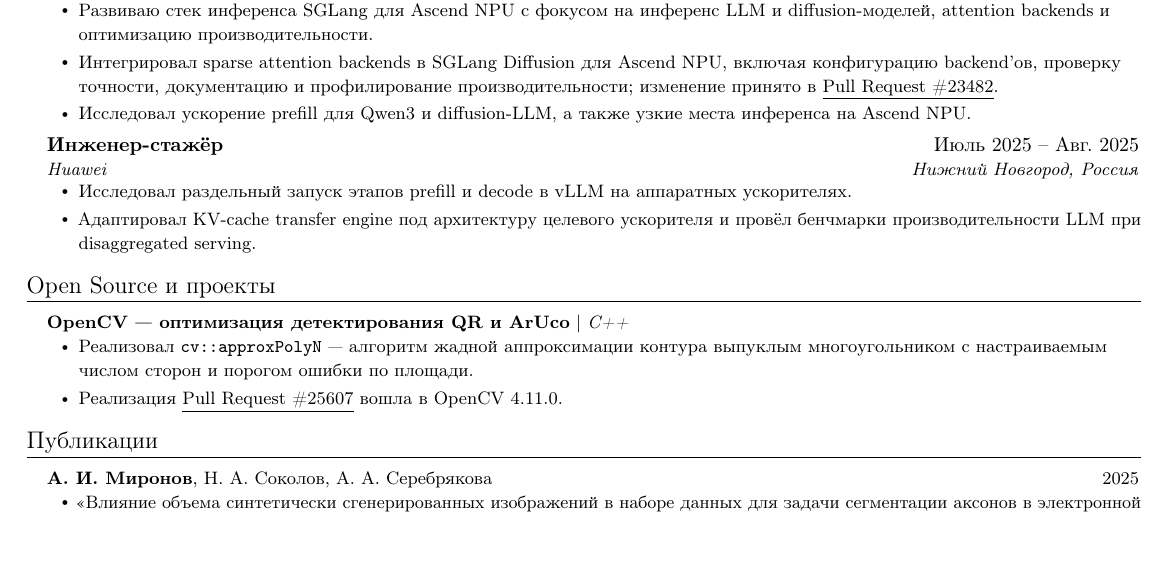
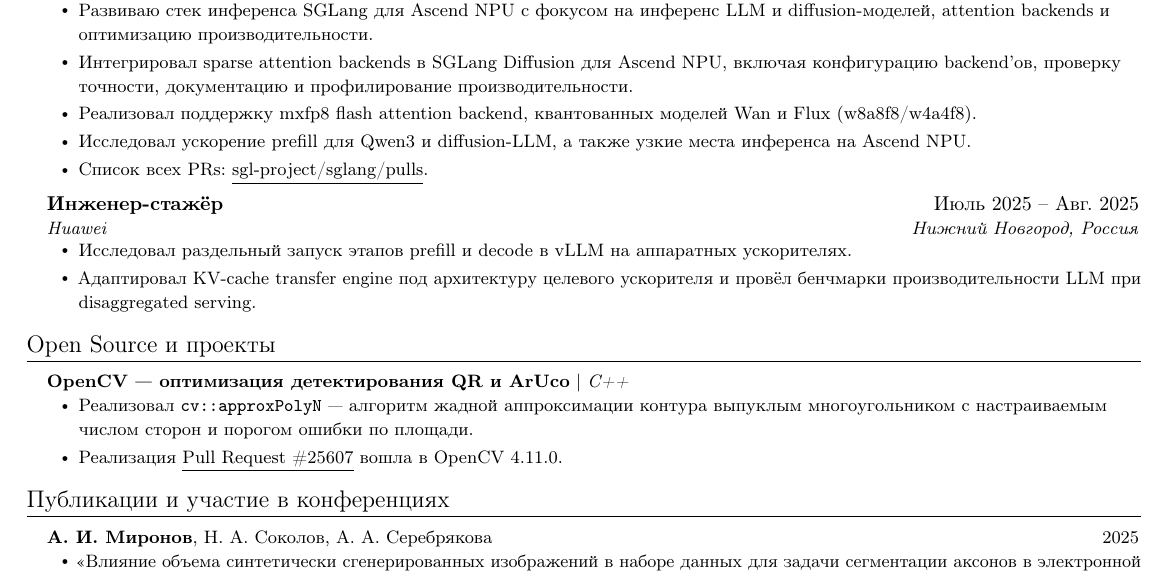
Before and after one commit to Napkin-AI/resume, a LaTeX CV (resume_mironov_arseniy_ru.tex): part of the page, cut so that both start at the same text, the shorter picture padded with empty space. Compiled offline with pdfLaTeX.

Commit message:
verified 9.24

```diff
--- a/resume_ru_8_23.tex
+++ b/resume_mironov_arseniy_ru.tex
@@ -96,8 +96,10 @@
     {Huawei}{Нижний Новгород, Россия}
   \resumeItemListStart
     \resumeItem{Развиваю стек инференса SGLang для Ascend NPU с фокусом на инференс LLM и diffusion-моделей, attention backends и оптимизацию производительности.}
-    \resumeItem{Интегрировал sparse attention backends в SGLang Diffusion для Ascend NPU, включая конфигурацию backend'ов, проверку точности, документацию и профилирование производительности; изменение принято в \href{https://github.com/sgl-project/sglang/pull/23482}{\underline{Pull Request \#23482}}.}
+    \resumeItem{Интегрировал sparse attention backends в SGLang Diffusion для Ascend NPU, включая конфигурацию backend'ов, проверку точности, документацию и профилирование производительности.}
+    \resumeItem{Реализовал поддержку mxfp8 flash attention backend, квантованных моделей Wan и Flux (w8a8f8/w4a4f8).}
     \resumeItem{Исследовал ускорение prefill для Qwen3 и diffusion-LLM, а также узкие места инференса на Ascend NPU.}
+    \resumeItem{Список всех PRs: \href{https://github.com/sgl-project/sglang/pulls?q=is\%3Apr+state\%3Aclosed+author\%3ANapkin-AI}{\underline{sgl-project/sglang/pulls}}.}
   \resumeItemListEnd
 
   \resumeSubheading
@@ -119,7 +121,7 @@
   \resumeItemListEnd
 \resumeSubHeadingListEnd
 
-\section{Публикации}
+\section{Публикации и участие в конференциях}
 \resumeSubHeadingListStart
   \resumeProjectHeading
     {\textbf{А. И. Миронов}, Н. А. Соколов, А. А. Серебрякова}{2025}
```
Also changed, not shown: resume_mironov_arseniy_en.tex (renamed from resume_en_8_23.tex, +4 -2 lines), README.md, resume_en_8_23.pdf (deleted), resume_mironov_arseniy_en.pdf (added), resume_mironov_arseniy_ru.pdf (added), resume_ru_8_23.pdf (deleted).
